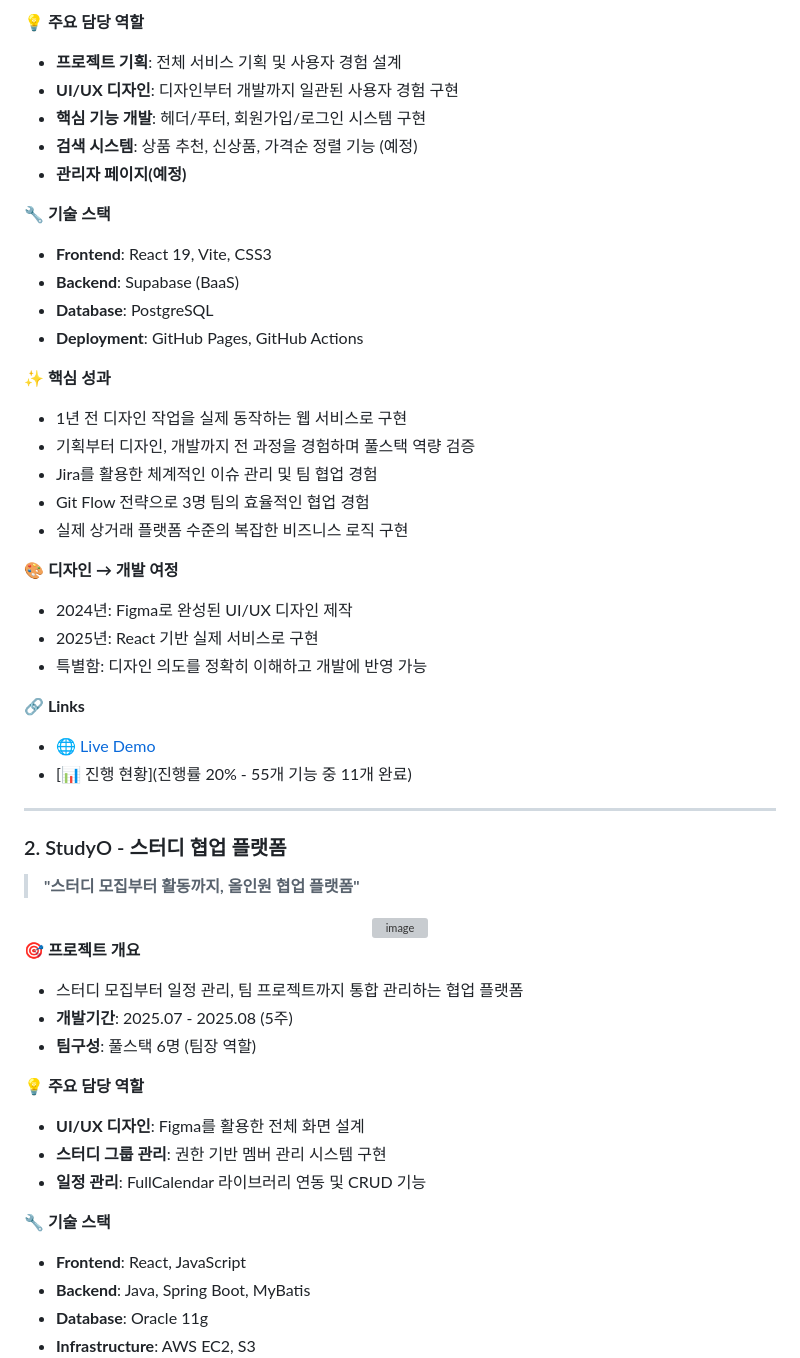
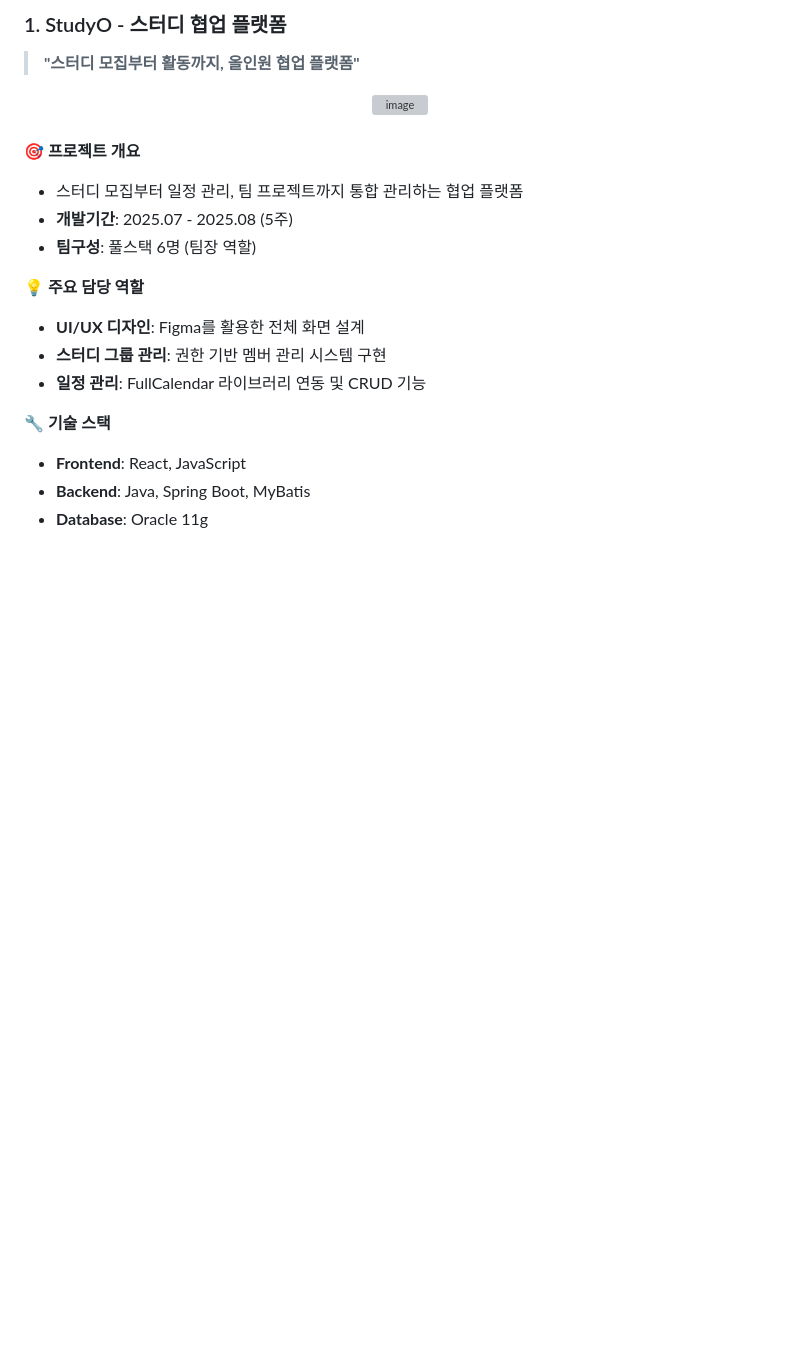
Before and after one commit to rlaksl/portfolio_hwanhui, a Markdown page: README.md, the part around one of its changes. Rendered like a GitHub page; blank space fills up the shorter version; grey boxes are pictures that could not be loaded.

```diff
--- a/README.md
+++ b/README.md
@@ -70,38 +60,6 @@
-**💡 주요 담당 역할**
-- **프로젝트 기획**: 전체 서비스 기획 및 사용자 경험 설계
-- **UI/UX 디자인**: 디자인부터 개발까지 일관된 사용자 경험 구현
-- **핵심 기능 개발**: 헤더/푸터, 회원가입/로그인 시스템 구현
-- **검색 시스템**: 상품 추천, 신상품, 가격순 정렬 기능 (예정)
-- **관리자 페이지(예정)**
-
-**🔧 기술 스택**
-- **Frontend**: React 19, Vite, CSS3
-- **Backend**: Supabase (BaaS)
-- **Database**: PostgreSQL
-- **Deployment**: GitHub Pages, GitHub Actions
-
-**✨ 핵심 성과**
-- 1년 전 디자인 작업을 실제 동작하는 웹 서비스로 구현
-- 기획부터 디자인, 개발까지 전 과정을 경험하며 풀스택 역량 검증
-- Jira를 활용한 체계적인 이슈 관리 및 팀 협업 경험
-- Git Flow 전략으로 3명 팀의 효율적인 협업 경험
-- 실제 상거래 플랫폼 수준의 복잡한 비즈니스 로직 구현
-
-**🎨 디자인 → 개발 여정**
-- 2024년: Figma로 완성된 UI/UX 디자인 제작
-- 2025년: React 기반 실제 서비스로 구현
-- 특별함: 디자인 의도를 정확히 이해하고 개발에 반영 가능
-
-**🔗 Links**
-- [🌐 Live Demo](https://mmall-dev-project.github.io/M-MALL/)
-- [📊 진행 현황](진행률 20% - 55개 기능 중 11개 완료)
-
----
-
-### 2. StudyO - 스터디 협업 플랫폼
+### 1. StudyO - 스터디 협업 플랫폼
 > **"스터디 모집부터 활동까지, 올인원 협업 플랫폼"**
 
 <div align="center">
-<img width="100%" alt="image" src="https://github.com/user-attachments/assets/a1b6c4df-15ed-4795-9b39-8c031c09dba5" />
-
+  <img width="100%" alt="image" src="https://github.com/user-attachments/assets/a1b6c4df-15ed-4795-9b39-8c031c09dba5" />
 </div>
```
Also changed, not shown: other parts of README.md (+62 -32 lines).
